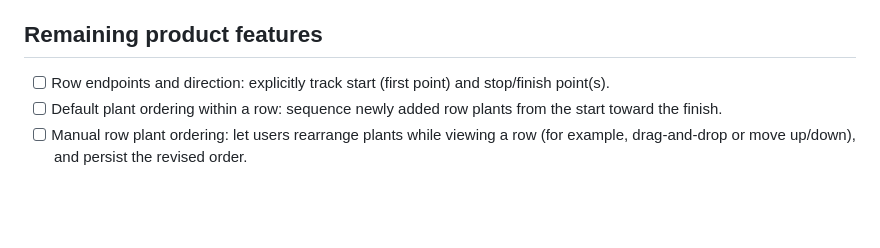
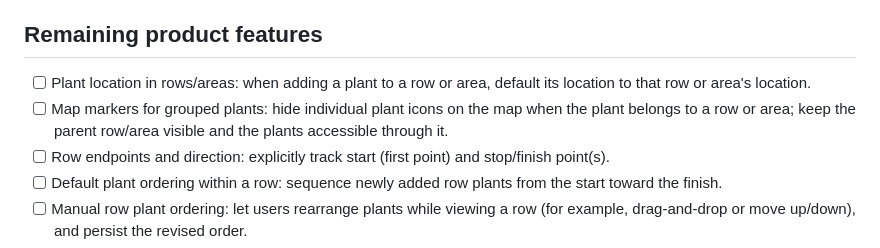
Before and after one commit to akjeffrey/OrchardAtlas, a Markdown page: docs/FEATURE_BACKLOG.md, the part around the change. Drawn GitHub-style; blank space fills up the shorter version.

Commit message:
docs: backlog row/area plant locations and grouped map markers [skip ci]

```diff
--- a/docs/FEATURE_BACKLOG.md
+++ b/docs/FEATURE_BACKLOG.md
@@ -24,6 +24,8 @@ and `[x]` is implemented. Implementation does not replace physical-device checks
 
 ## Remaining product features
 
+- [ ] Plant location in rows/areas: when adding a plant to a row or area, default its location to that row or area's location.
+- [ ] Map markers for grouped plants: hide individual plant icons on the map when the plant belongs to a row or area; keep the parent row/area visible and the plants accessible through it.
 - [ ] Row endpoints and direction: explicitly track start (first point) and stop/finish point(s).
 - [ ] Default plant ordering within a row: sequence newly added row plants from the start toward the finish.
 - [ ] Manual row plant ordering: let users rearrange plants while viewing a row (for example, drag-and-drop or move up/down), and persist the revised order.
```
